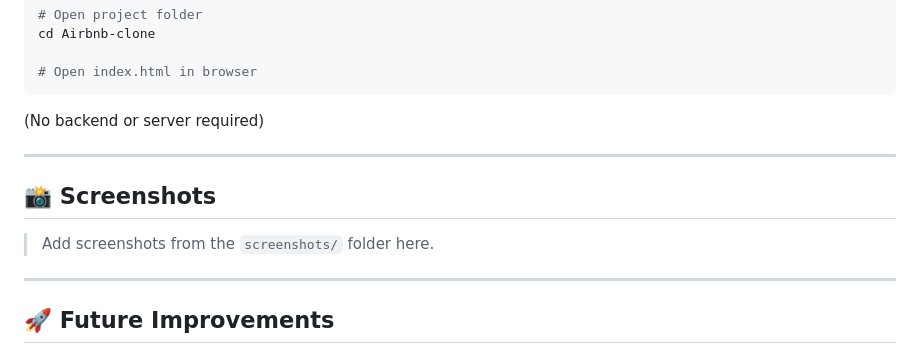
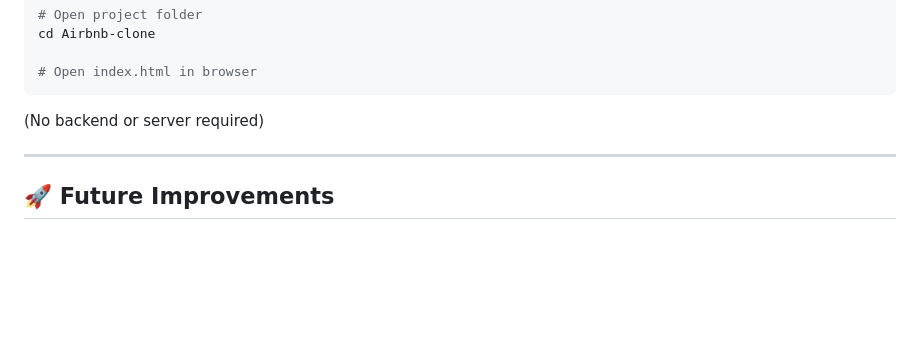
Before and after one commit to hadileey/Airbnb-Clone, a Markdown page: README.md, the part around one of its changes. Rendered like a GitHub page; blank space fills up the shorter version.

```diff
--- a/README.md
+++ b/README.md
@@ -155,12 +155,6 @@ cd Airbnb-clone
 
 ---
 
-## 📸 Screenshots
-
-> Add screenshots from the `screenshots/` folder here.
-
----
-
 ## 🚀 Future Improvements
 
 * JavaScript interactivity
```
Also changed, not shown: other parts of README.md (+3 -3 lines).
